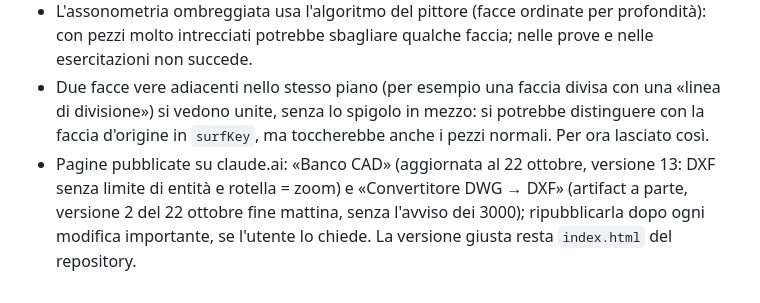
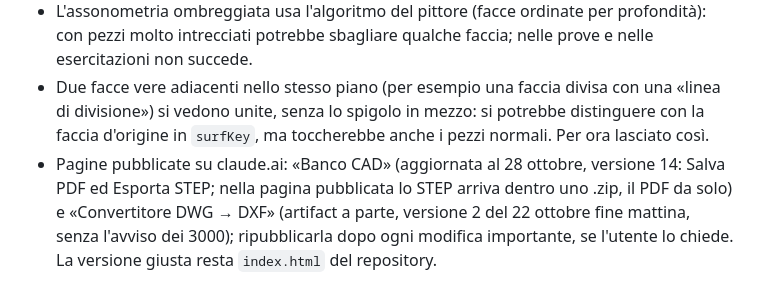
Before and after one commit to Rayuk-creator/CAD, a Markdown page: RIPARTENZA.md, the part around the change. Rendered like a GitHub page.

Commit message:
RIPARTENZA: pagina Banco CAD ripubblicata (versione 14, PDF e STEP)
Co-Authored-By: Claude Opus 5.5 <noreply@anthropic.com>
Claude-Session: https://claude.ai/code/session_01XvwPiCTnkri8Si53W8Pm15

```diff
--- a/RIPARTENZA.md
+++ b/RIPARTENZA.md
@@ -165,4 +165,4 @@ package.json          npm test / test:kernel (comprende step.test.js e dwg.test.
 - La propagazione tangente si ferma agli angoli vivi: dove la catena finisce contro un altro spigolo (per esempio mezza ellisse con i lati che arrivano alla base) il raccordo finisce piatto, come prima. Gli spigoli aggiunti dalla propagazione si vedono nell'anteprima del raccordo, non sono elencati uno per uno nel pannello.
 - L'assonometria ombreggiata usa l'algoritmo del pittore (facce ordinate per profondità): con pezzi molto intrecciati potrebbe sbagliare qualche faccia; nelle prove e nelle esercitazioni non succede.
 - Due facce vere adiacenti nello stesso piano (per esempio una faccia divisa con una «linea di divisione») si vedono unite, senza lo spigolo in mezzo: si potrebbe distinguere con la faccia d'origine in `surfKey`, ma toccherebbe anche i pezzi normali. Per ora lasciato così.
-- Pagine pubblicate su claude.ai: «Banco CAD» (aggiornata al 22 ottobre, versione 13: DXF senza limite di entità e rotella = zoom) e «Convertitore DWG → DXF» (artifact a parte, versione 2 del 22 ottobre fine mattina, senza l'avviso dei 3000); ripubblicarla dopo ogni modifica importante, se l'utente lo chiede. La versione giusta resta `index.html` del repository.
+- Pagine pubblicate su claude.ai: «Banco CAD» (aggiornata al 28 ottobre, versione 14: Salva PDF ed Esporta STEP; nella pagina pubblicata lo STEP arriva dentro uno .zip, il PDF da solo) e «Convertitore DWG → DXF» (artifact a parte, versione 2 del 22 ottobre fine mattina, senza l'avviso dei 3000); ripubblicarla dopo ogni modifica importante, se l'utente lo chiede. La versione giusta resta `index.html` del repository.
```
